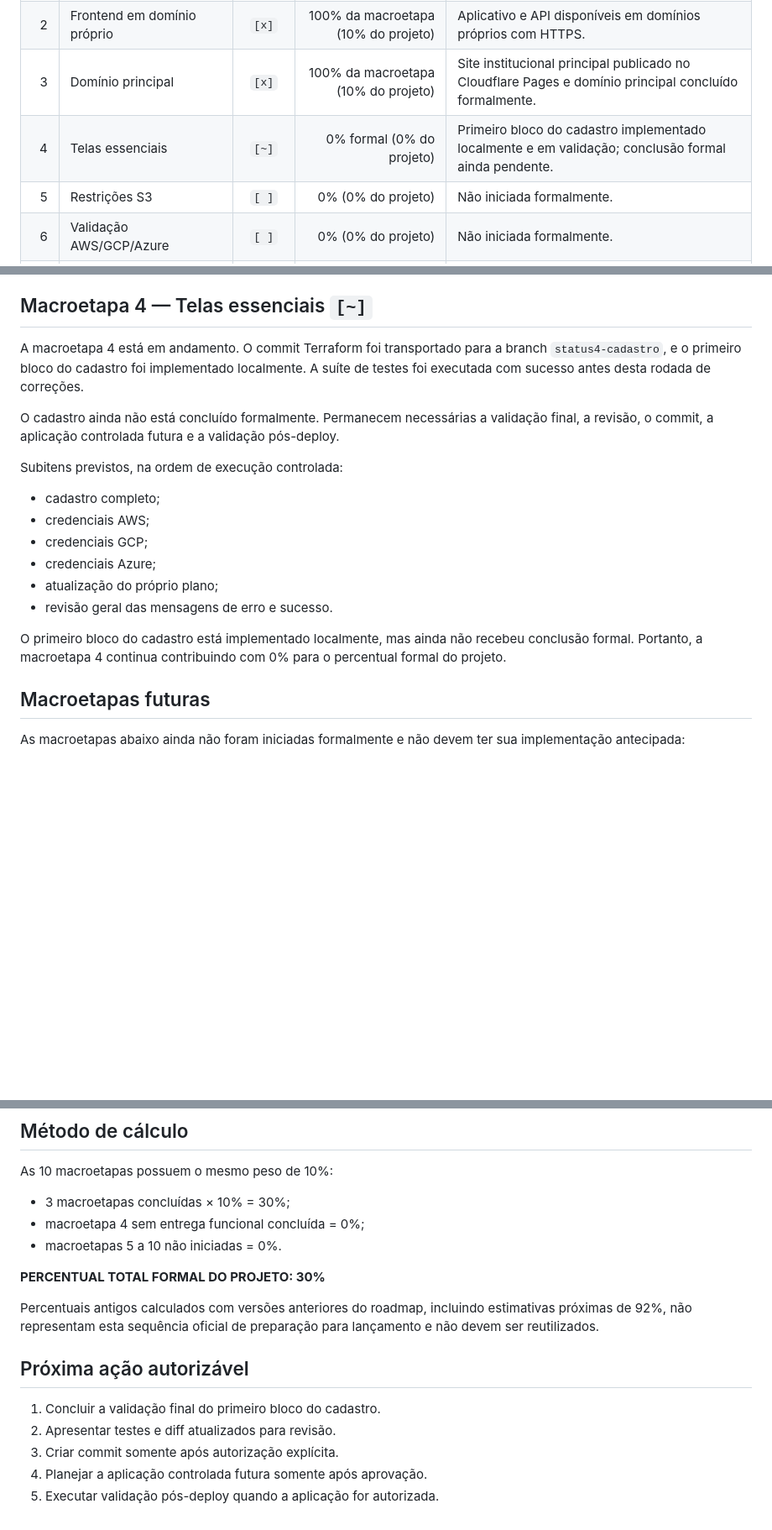
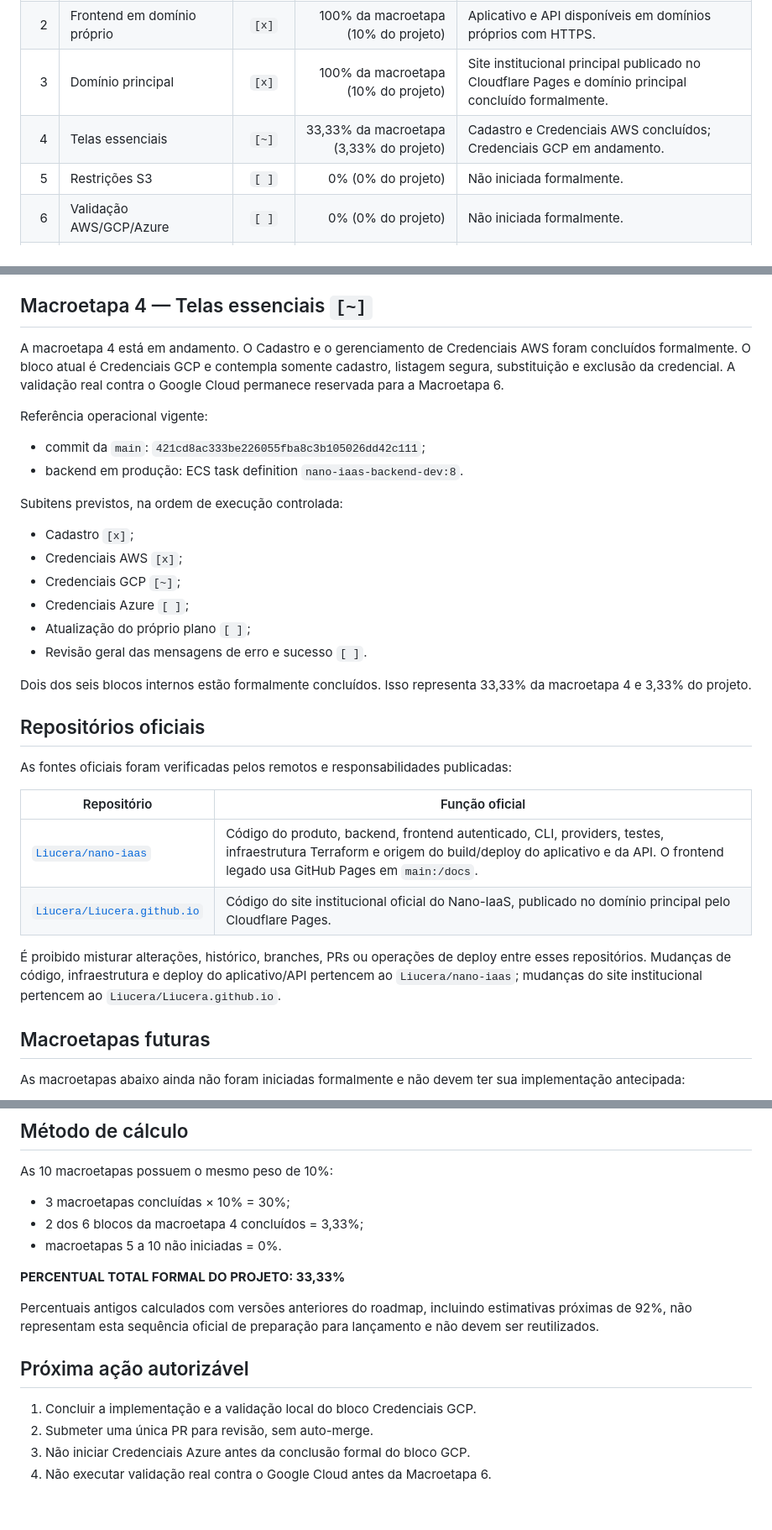
Before and after one commit to Liucera/nano-iaas, a Markdown page: ROADMAP.md, 3 parts joined by grey strips. Shown at 84% size. Drawn GitHub-style; blank space fills up the shorter version.

```diff
--- a/ROADMAP.md
+++ b/ROADMAP.md
@@ -22,7 +22,7 @@ Auditorias, planejamento, preparação de ambiente e criação de worktree não
 | 1 | Rate limit em produção | `[x]` | 100% da macroetapa (10% do projeto) | Rate limit ativado e validado em produção. |
 | 2 | Frontend em domínio próprio | `[x]` | 100% da macroetapa (10% do projeto) | Aplicativo e API disponíveis em domínios próprios com HTTPS. |
 | 3 | Domínio principal | `[x]` | 100% da macroetapa (10% do projeto) | Site institucional principal publicado no Cloudflare Pages e domínio principal concluído formalmente. |
-| 4 | Telas essenciais | `[~]` | 0% formal (0% do projeto) | Primeiro bloco do cadastro implementado localmente e em validação; conclusão formal ainda pendente. |
+| 4 | Telas essenciais | `[~]` | 33,33% da macroetapa (3,33% do projeto) | Cadastro e Credenciais AWS concluídos; Credenciais GCP em andamento. |
 | 5 | Restrições S3 | `[ ]` | 0% (0% do projeto) | Não iniciada formalmente. |
 | 6 | Validação AWS/GCP/Azure | `[ ]` | 0% (0% do projeto) | Não iniciada formalmente. |
 | 7 | Segurança e auditoria | `[ ]` | 0% (0% do projeto) | Não iniciada formalmente. |
@@ -51,20 +51,34 @@ O domínio principal foi concluído formalmente. A situação institucional atua
 
 ## Macroetapa 4 — Telas essenciais `[~]`
 
-A macroetapa 4 está em andamento. O commit Terraform foi transportado para a branch `status4-cadastro`, e o primeiro bloco do cadastro foi implementado localmente. A suíte de testes foi executada com sucesso antes desta rodada de correções.
+A macroetapa 4 está em andamento. O Cadastro e o gerenciamento de Credenciais AWS foram concluídos formalmente. O bloco atual é Credenciais GCP e contempla somente cadastro, listagem segura, substituição e exclusão da credencial. A validação real contra o Google Cloud permanece reservada para a Macroetapa 6.
 
-O cadastro ainda não está concluído formalmente. Permanecem necessárias a validação final, a revisão, o commit, a aplicação controlada futura e a validação pós-deploy.
+Referência operacional vigente:
+
+- commit da `main`: `421cd8ac333be226055fba8c3b105026dd42c111`;
+- backend em produção: ECS task definition `nano-iaas-backend-dev:8`.
 
 Subitens previstos, na ordem de execução controlada:
 
-- cadastro completo;
-- credenciais AWS;
-- credenciais GCP;
-- credenciais Azure;
-- atualização do próprio plano;
-- revisão geral das mensagens de erro e sucesso.
+- Cadastro `[x]`;
+- Credenciais AWS `[x]`;
+- Credenciais GCP `[~]`;
+- Credenciais Azure `[ ]`;
+- Atualização do próprio plano `[ ]`;
+- Revisão geral das mensagens de erro e sucesso `[ ]`.
 
-O primeiro bloco do cadastro está implementado localmente, mas ainda não recebeu conclusão formal. Portanto, a macroetapa 4 continua contribuindo com 0% para o percentual formal do projeto.
+Dois dos seis blocos internos estão formalmente concluídos. Isso representa 33,33% da macroetapa 4 e 3,33% do projeto.
+
+## Repositórios oficiais
+
+As fontes oficiais foram verificadas pelos remotos e responsabilidades publicadas:
+
+| Repositório | Função oficial |
+|---|---|
+| [`Liucera/nano-iaas`](https://github.com/Liucera/nano-iaas) | Código do produto, backend, frontend autenticado, CLI, providers, testes, infraestrutura Terraform e origem do build/deploy do aplicativo e da API. O frontend legado usa GitHub Pages em `main:/docs`. |
+| [`Liucera/Liucera.github.io`](https://github.com/Liucera/Liucera.github.io) | Código do site institucional oficial do Nano-IaaS, publicado no domínio principal pelo Cloudflare Pages. |
+
+É proibido misturar alterações, histórico, branches, PRs ou operações de deploy entre esses repositórios. Mudanças de código, infraestrutura e deploy do aplicativo/API pertencem ao `Liucera/nano-iaas`; mudanças do site institucional pertencem ao `Liucera/Liucera.github.io`.
 
 ## Macroetapas futuras
 
@@ -82,17 +96,16 @@ As macroetapas abaixo ainda não foram iniciadas formalmente e não devem ter su
 As 10 macroetapas possuem o mesmo peso de 10%:
 
 - 3 macroetapas concluídas × 10% = 30%;
-- macroetapa 4 sem entrega funcional concluída = 0%;
+- 2 dos 6 blocos da macroetapa 4 concluídos = 3,33%;
 - macroetapas 5 a 10 não iniciadas = 0%.
 
-**PERCENTUAL TOTAL FORMAL DO PROJETO: 30%**
+**PERCENTUAL TOTAL FORMAL DO PROJETO: 33,33%**
 
 Percentuais antigos calculados com versões anteriores do roadmap, incluindo estimativas próximas de 92%, não representam esta sequência oficial de preparação para lançamento e não devem ser reutilizados.
 
 ## Próxima ação autorizável
 
-1. Concluir a validação final do primeiro bloco do cadastro.
-2. Apresentar testes e diff atualizados para revisão.
-3. Criar commit somente após autorização explícita.
-4. Planejar a aplicação controlada futura somente após aprovação.
-5. Executar validação pós-deploy quando a aplicação for autorizada.
+1. Concluir a implementação e a validação local do bloco Credenciais GCP.
+2. Submeter uma única PR para revisão, sem auto-merge.
+3. Não iniciar Credenciais Azure antes da conclusão formal do bloco GCP.
+4. Não executar validação real contra o Google Cloud antes da Macroetapa 6.
```
Also changed, not shown: other parts of ROADMAP.md (+2 -2 lines), README.md (+22 -0 lines).
